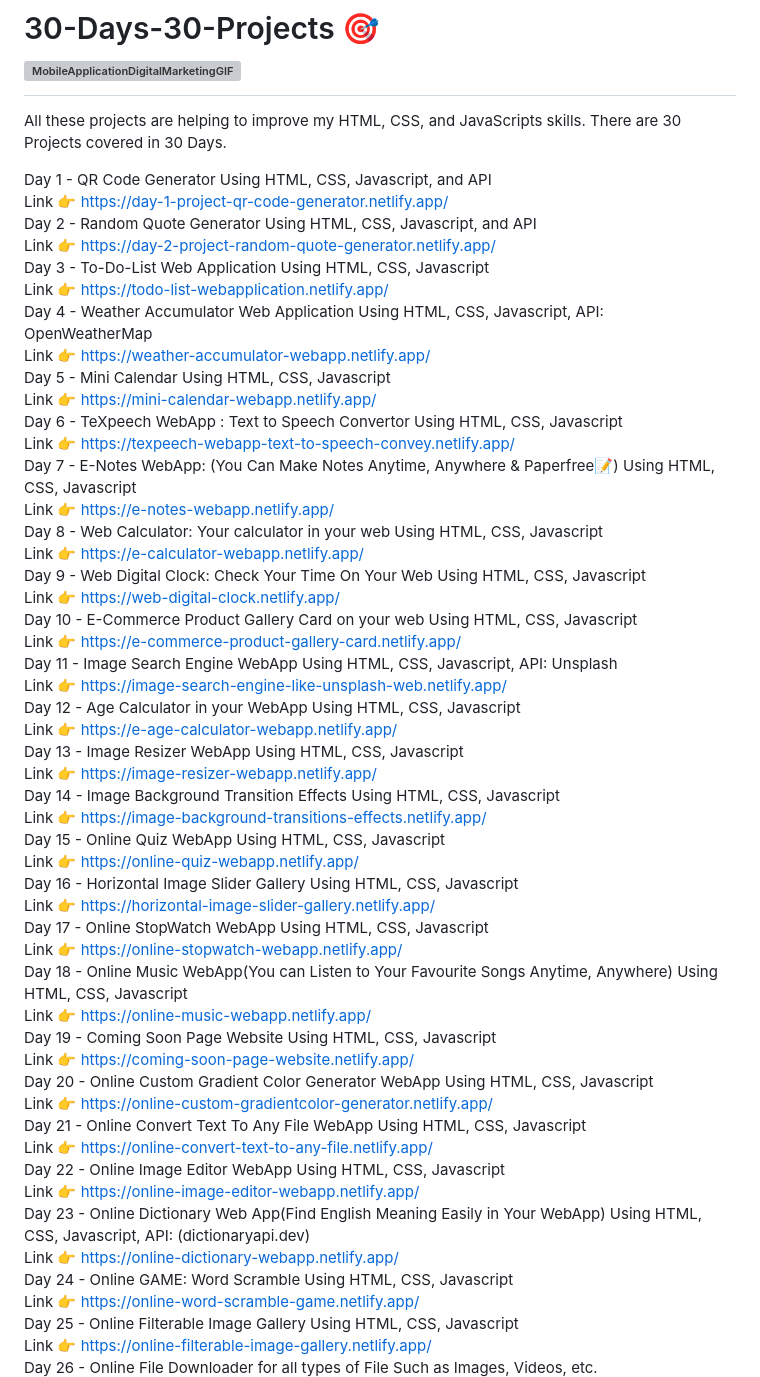
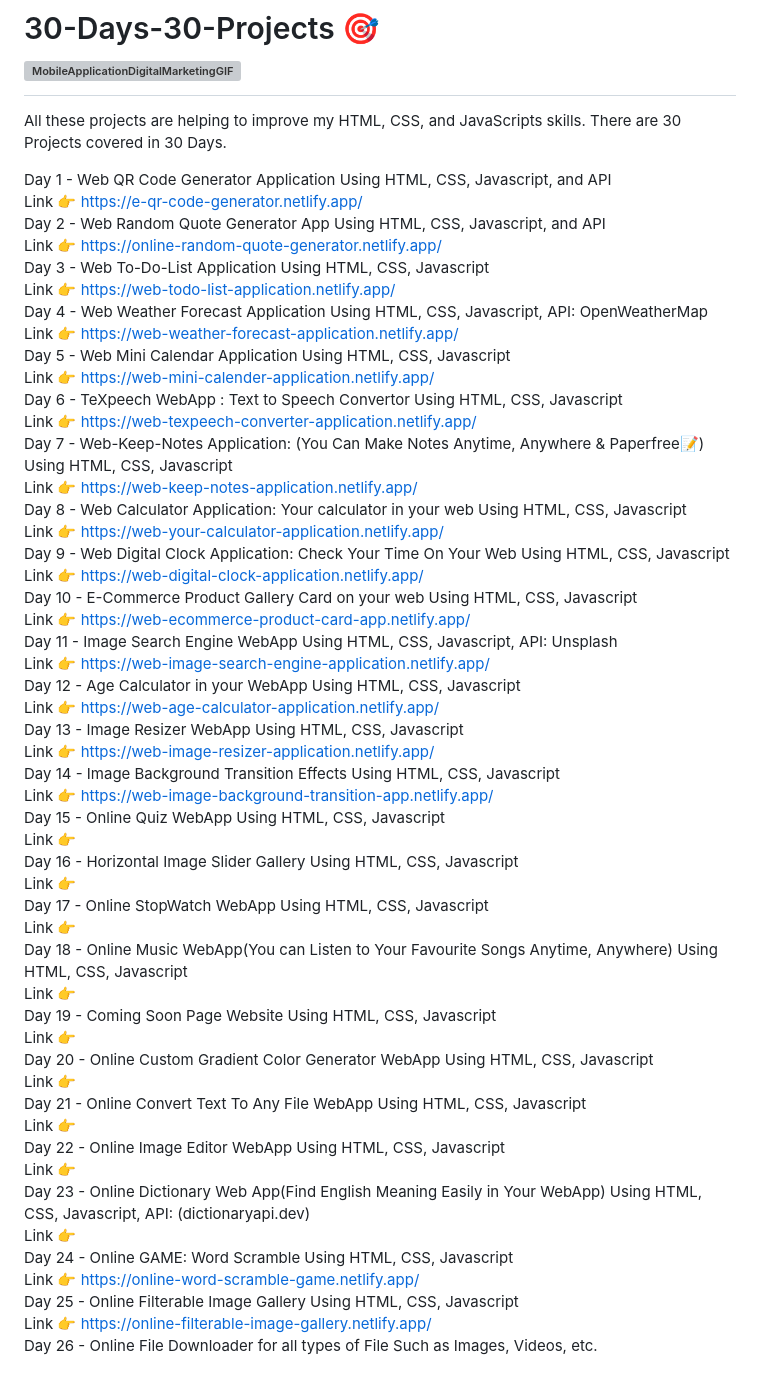
Before and after one commit to Nitish105/30-Days-30-Projects, a Markdown page: README.md, the part around the change. GitHub-like rendering; grey boxes are pictures that could not be loaded.

```diff
--- a/README.md
+++ b/README.md
@@ -3,73 +3,74 @@
 All these projects are helping to improve my HTML, CSS, and JavaScripts skills.
 There are 30 Projects covered in 30 Days.
 
-Day 1 - QR Code Generator Using HTML, CSS, Javascript, and API <br>
-        Link 👉 https://day-1-project-qr-code-generator.netlify.app/
+Day 1 - Web QR Code Generator Application Using HTML, CSS, Javascript, and API <br>
+        Link 👉 https://e-qr-code-generator.netlify.app/
         <br>
-Day 2 - Random Quote Generator Using HTML, CSS, Javascript, and API <br>
-        Link 👉 https://day-2-project-random-quote-generator.netlify.app/
+Day 2 - Web Random Quote Generator App Using HTML, CSS, Javascript, and API <br>
+        Link 👉 https://online-random-quote-generator.netlify.app/
         <br>
-Day 3 - To-Do-List Web Application Using HTML, CSS, Javascript <br>
-        Link 👉 https://todo-list-webapplication.netlify.app/
+Day 3 - Web To-Do-List Application Using HTML, CSS, Javascript <br>
+        Link 👉 https://web-todo-list-application.netlify.app/
         <br>
-Day 4 - Weather Accumulator Web Application Using HTML, CSS, Javascript, API: OpenWeatherMap <br>
-        Link 👉 https://weather-accumulator-webapp.netlify.app/
+Day 4 - Web Weather Forecast Application Using HTML, CSS, Javascript, API: OpenWeatherMap <br>
+        Link 👉 https://web-weather-forecast-application.netlify.app/
         <br>
-Day 5 - Mini Calendar Using HTML, CSS, Javascript <br>
-        Link 👉 https://mini-calendar-webapp.netlify.app/
+Day 5 - Web Mini Calendar Application Using HTML, CSS, Javascript <br>
+        Link 👉 https://web-mini-calender-application.netlify.app/
         <br>
 Day 6 - TeXpeech WebApp : Text to Speech Convertor Using HTML, CSS, Javascript <br>
-        Link 👉 https://texpeech-webapp-text-to-speech-convey.netlify.app/
-Day 7 - E-Notes WebApp: (You Can Make Notes Anytime, Anywhere & Paperfree📝) Using HTML, CSS, Javascript <br>
-        Link 👉 https://e-notes-webapp.netlify.app/
+        Link 👉 https://web-texpeech-converter-application.netlify.app/
         <br>
-Day 8 - Web Calculator: Your calculator in your web Using HTML, CSS, Javascript <br>
-        Link 👉 https://e-calculator-webapp.netlify.app/
+Day 7 - Web-Keep-Notes Application: (You Can Make Notes Anytime, Anywhere & Paperfree📝) Using HTML, CSS, Javascript <br>
+        Link 👉 https://web-keep-notes-application.netlify.app/
         <br>
-Day 9 - Web Digital Clock: Check Your Time On Your Web Using HTML, CSS, Javascript <br>
-        Link 👉 https://web-digital-clock.netlify.app/
+Day 8 - Web Calculator Application: Your calculator in your web Using HTML, CSS, Javascript <br>
+        Link 👉 https://web-your-calculator-application.netlify.app/
+        <br>
+Day 9 - Web Digital Clock Application: Check Your Time On Your Web Using HTML, CSS, Javascript <br>
+        Link 👉 https://web-digital-clock-application.netlify.app/
         <br>
 Day 10 - E-Commerce Product Gallery Card on your web Using HTML, CSS, Javascript <br>
-        Link 👉 https://e-commerce-product-gallery-card.netlify.app/
+        Link 👉 https://web-ecommerce-product-card-app.netlify.app/
         <br>
 Day 11 - Image Search Engine WebApp Using HTML, CSS, Javascript, API: Unsplash <br>
-        Link 👉 https://image-search-engine-like-unsplash-web.netlify.app/
+        Link 👉 https://web-image-search-engine-application.netlify.app/
         <br>
 Day 12 - Age Calculator in your WebApp Using HTML, CSS, Javascript <br>
-        Link 👉 https://e-age-calculator-webapp.netlify.app/
+        Link 👉 https://web-age-calculator-application.netlify.app/
         <br>
 Day 13 - Image Resizer WebApp Using HTML, CSS, Javascript <br>
-        Link 👉 https://image-resizer-webapp.netlify.app/
+        Link 👉 https://web-image-resizer-application.netlify.app/
         <br>
 Day 14 - Image Background Transition Effects Using HTML, CSS, Javascript <br>
-        Link 👉 https://image-background-transitions-effects.netlify.app/
+        Link 👉 https://web-image-background-transition-app.netlify.app/
         <br>
 Day 15 - Online Quiz WebApp Using HTML, CSS, Javascript <br>
-        Link 👉 https://online-quiz-webapp.netlify.app/
+        Link 👉
         <br>
 Day 16 - Horizontal Image Slider Gallery Using HTML, CSS, Javascript <br>
-        Link 👉 https://horizontal-image-slider-gallery.netlify.app/
+        Link 👉
         <br>
 Day 17 - Online StopWatch WebApp Using HTML, CSS, Javascript <br>
-        Link 👉 https://online-stopwatch-webapp.netlify.app/
+        Link 👉
         <br>
 Day 18 - Online Music WebApp(You can Listen to Your Favourite Songs Anytime, Anywhere) Using HTML, CSS, Javascript <br>
-        Link 👉 https://online-music-webapp.netlify.app/
+        Link 👉
         <br>
 Day 19 - Coming Soon Page Website Using HTML, CSS, Javascript <br>
-        Link 👉 https://coming-soon-page-website.netlify.app/
+        Link 👉
         <br>
 Day 20 - Online Custom Gradient Color Generator WebApp Using HTML, CSS, Javascript <br>
-        Link 👉 https://online-custom-gradientcolor-generator.netlify.app/
+        Link 👉
         <br>
 Day 21 - Online Convert Text To Any File WebApp Using HTML, CSS, Javascript <br>
-        Link 👉 https://online-convert-text-to-any-file.netlify.app/
+        Link 👉
         <br>
 Day 22 - Online Image Editor WebApp Using HTML, CSS, Javascript <br>
-        Link 👉 https://online-image-editor-webapp.netlify.app/
+        Link 👉
         <br>
 Day 23 - Online Dictionary Web App(Find English Meaning Easily in Your WebApp) Using HTML, CSS, Javascript, API: (dictionaryapi.dev) <br>
-        Link 👉 https://online-dictionary-webapp.netlify.app/
+        Link 👉
         <br>
 Day 24 - Online GAME: Word Scramble Using HTML, CSS, Javascript <br>
         Link 👉 https://online-word-scramble-game.netlify.app/
```
